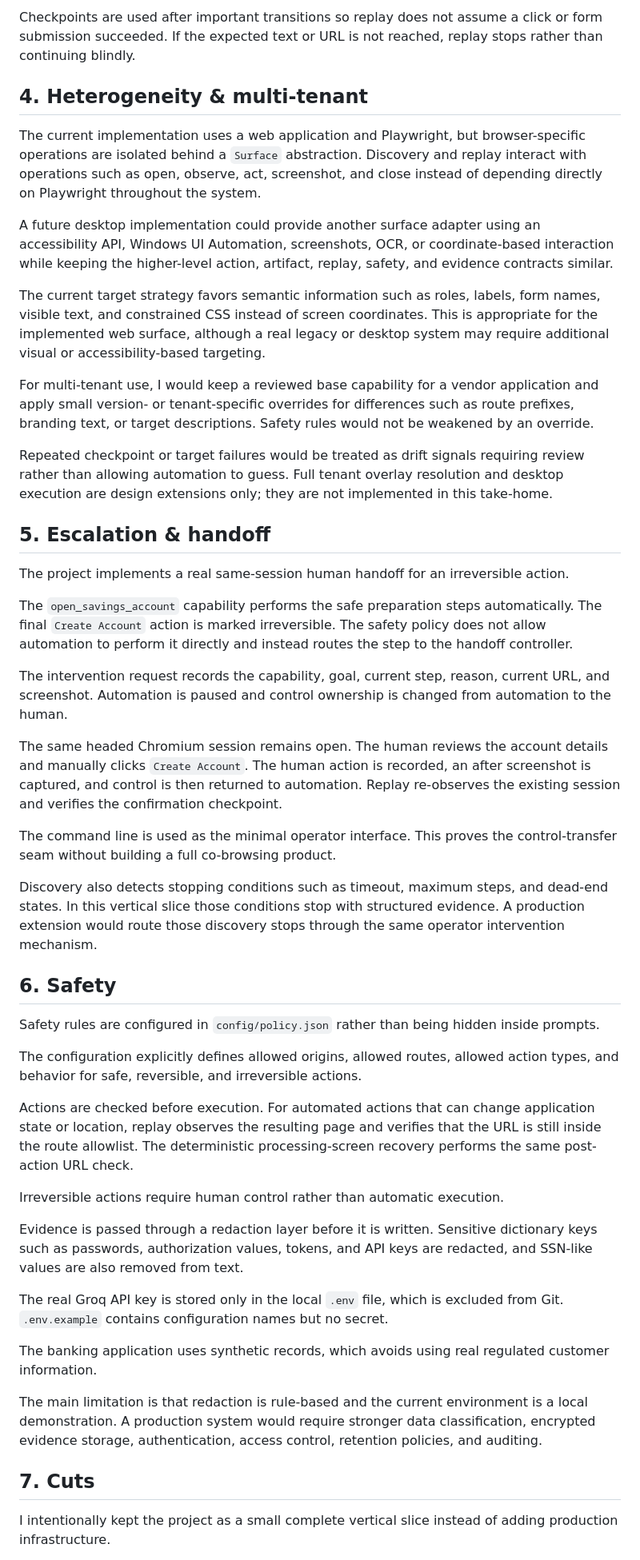
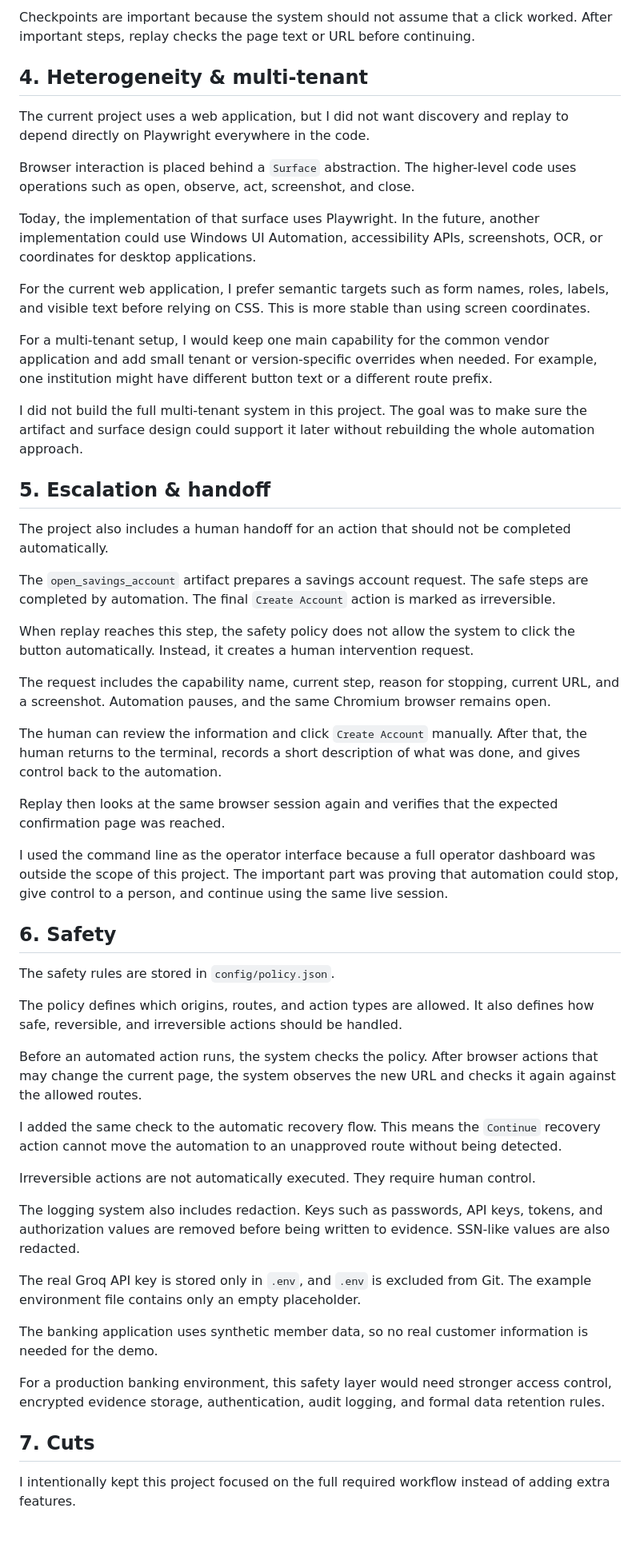
Before and after one commit to anushareddydasari16-alt/Computer-use-automation-system, a Markdown page: REPORT.md, the part around one of its changes. Shown at 80% size. GitHub-like rendering; blank space fills up the shorter version.

Commit message:
Completed Computer use automation report

```diff
--- a/REPORT.md
+++ b/REPORT.md
@@ -46,51 +44,57 @@ Playwright timeouts have a bounded one-time retry path. The system does not use
 
-Checkpoints are used after important transitions so replay does not assume a click or form submission succeeded. If the expected text or URL is not reached, replay stops rather than continuing blindly.
+Checkpoints are important because the system should not assume that a click worked. After important steps, replay checks the page text or URL before continuing.
 
 ## 4. Heterogeneity & multi-tenant
 
-The current implementation uses a web application and Playwright, but browser-specific operations are isolated behind a `Surface` abstraction. Discovery and replay interact with operations such as open, observe, act, screenshot, and close instead of depending directly on Playwright throughout the system.
+The current project uses a web application, but I did not want discovery and replay to depend directly on Playwright everywhere in the code.
 
-A future desktop implementation could provide another surface adapter using an accessibility API, Windows UI Automation, screenshots, OCR, or coordinate-based interaction while keeping the higher-level action, artifact, replay, safety, and evidence contracts similar.
+Browser interaction is placed behind a `Surface` abstraction. The higher-level code uses operations such as open, observe, act, screenshot, and close.
 
-The current target strategy favors semantic information such as roles, labels, form names, visible text, and constrained CSS instead of screen coordinates. This is appropriate for the implemented web surface, although a real legacy or desktop system may require additional visual or accessibility-based targeting.
+Today, the implementation of that surface uses Playwright. In the future, another implementation could use Windows UI Automation, accessibility APIs, screenshots, OCR, or coordinates for desktop applications.
 
-For multi-tenant use, I would keep a reviewed base capability for a vendor application and apply small version- or tenant-specific overrides for differences such as route prefixes, branding text, or target descriptions. Safety rules would not be weakened by an override.
+For the current web application, I prefer semantic targets such as form names, roles, labels, and visible text before relying on CSS. This is more stable than using screen coordinates.
 
-Repeated checkpoint or target failures would be treated as drift signals requiring review rather than allowing automation to guess. Full tenant overlay resolution and desktop execution are design extensions only; they are not implemented in this take-home.
+For a multi-tenant setup, I would keep one main capability for the common vendor application and add small tenant or version-specific overrides when needed. For example, one institution might have different button text or a different route prefix.
+
+I did not build the full multi-tenant system in this project. The goal was to make sure the artifact and surface design could support it later without rebuilding the whole automation approach.
 
 ## 5. Escalation & handoff
 
-The project implements a real same-session human handoff for an irreversible action.
+The project also includes a human handoff for an action that should not be completed automatically.
 
-The `open_savings_account` capability performs the safe preparation steps automatically. The final `Create Account` action is marked irreversible. The safety policy does not allow automation to perform it directly and instead routes the step to the handoff controller.
+The `open_savings_account` artifact prepares a savings account request. The safe steps are completed by automation. The final `Create Account` action is marked as irreversible.
 
-The intervention request records the capability, goal, current step, reason, current URL, and screenshot. Automation is paused and control ownership is changed from automation to the human.
+When replay reaches this step, the safety policy does not allow the system to click the button automatically. Instead, it creates a human intervention request.
 
-The same headed Chromium session remains open. The human reviews the account details and manually clicks `Create Account`. The human action is recorded, an after screenshot is captured, and control is then returned to automation. Replay re-observes the existing session and verifies the confirmation checkpoint.
+The request includes the capability name, current step, reason for stopping, current URL, and a screenshot. Automation pauses, and the same Chromium browser remains open.
 
-The command line is used as the minimal operator interface. This proves the control-transfer seam without building a full co-browsing product.
+The human can review the information and click `Create Account` manually. After that, the human returns to the terminal, records a short description of what was done, and gives control back to the automation.
 
-Discovery also detects stopping conditions such as timeout, maximum steps, and dead-end states. In this vertical slice those conditions stop with structured evidence. A production extension would route those discovery stops through the same operator intervention mechanism.
+Replay then looks at the same browser session again and verifies that the expected confirmation page was reached.
+
+I used the command line as the operator interface because a full operator dashboard was outside the scope of this project. The important part was proving that automation could stop, give control to a person, and continue using the same live session.
 
 ## 6. Safety
 
-Safety rules are configured in `config/policy.json` rather than being hidden inside prompts.
+The safety rules are stored in `config/policy.json`.
 
-The configuration explicitly defines allowed origins, allowed routes, allowed action types, and behavior for safe, reversible, and irreversible actions.
+The policy defines which origins, routes, and action types are allowed. It also defines how safe, reversible, and irreversible actions should be handled.
 
-Actions are checked before execution. For automated actions that can change application state or location, replay observes the resulting page and verifies that the URL is still inside the route allowlist. The deterministic processing-screen recovery performs the same post-action URL check.
+Before an automated action runs, the system checks the policy. After browser actions that may change the current page, the system observes the new URL and checks it again against the allowed routes.
 
-Irreversible actions require human control rather than automatic execution.
+I added the same check to the automatic recovery flow. This means the `Continue` recovery action cannot move the automation to an unapproved route without being detected.
 
-Evidence is passed through a redaction layer before it is written. Sensitive dictionary keys such as passwords, authorization values, tokens, and API keys are redacted, and SSN-like values are also removed from text.
+Irreversible actions are not automatically executed. They require human control.
 
-The real Groq API key is stored only in the local `.env` file, which is excluded from Git. `.env.example` contains configuration names but no secret.
+The logging system also includes redaction. Keys such as passwords, API keys, tokens, and authorization values are removed before being written to evidence. SSN-like values are also redacted.
 
-The banking application uses synthetic records, which avoids using real regulated customer information.
+The real Groq API key is stored only in `.env`, and `.env` is excluded from Git. The example environment file contains only an empty placeholder.
 
-The main limitation is that redaction is rule-based and the current environment is a local demonstration. A production system would require stronger data classification, encrypted evidence storage, authentication, access control, retention policies, and auditing.
+The banking application uses synthetic member data, so no real customer information is needed for the demo.
+
+For a production banking environment, this safety layer would need stronger access control, encrypted evidence storage, authentication, audit logging, and formal data retention rules.
 
 ## 7. Cuts
 
-I intentionally kept the project as a small complete vertical slice instead of adding production infrastructure.
+I intentionally kept this project focused on the full required workflow instead of adding extra features.
 
```
Also changed, not shown: other parts of REPORT.md (+24 -26 lines).
